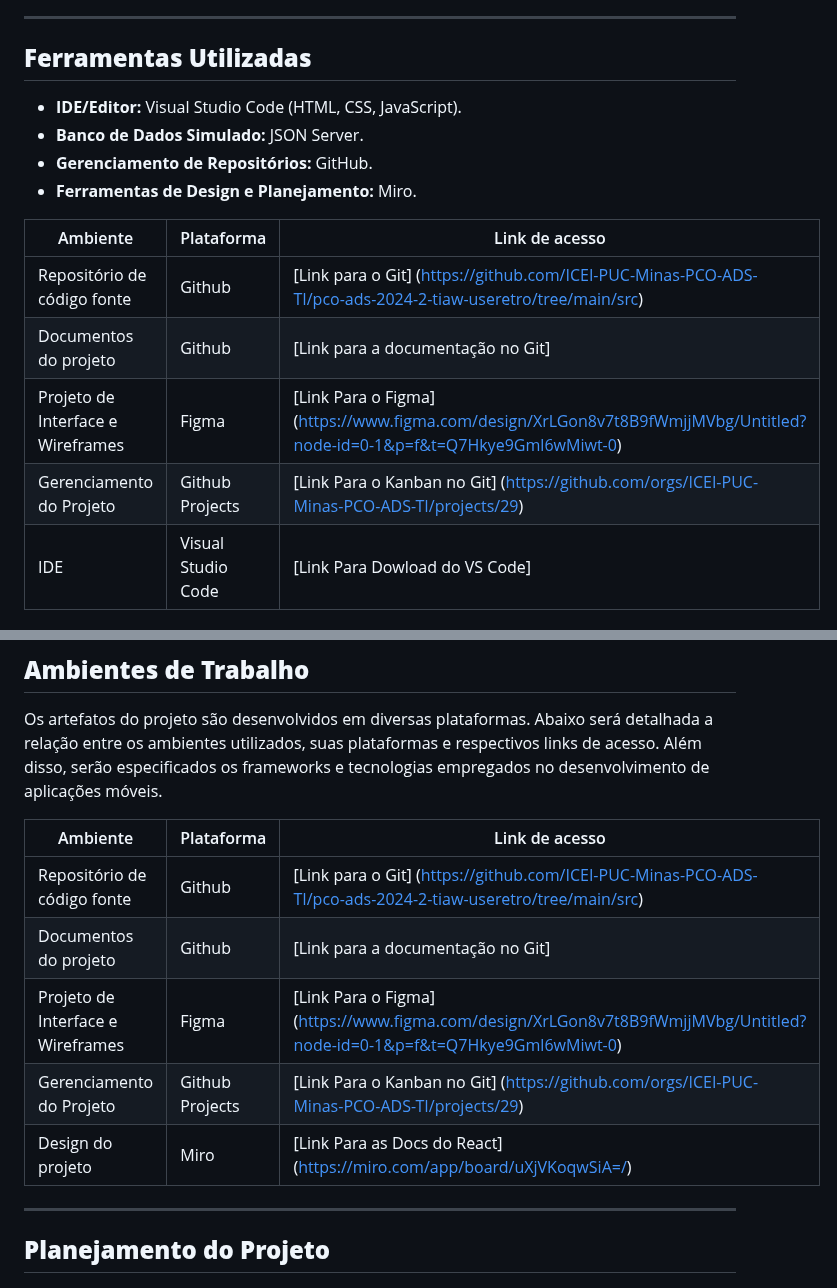
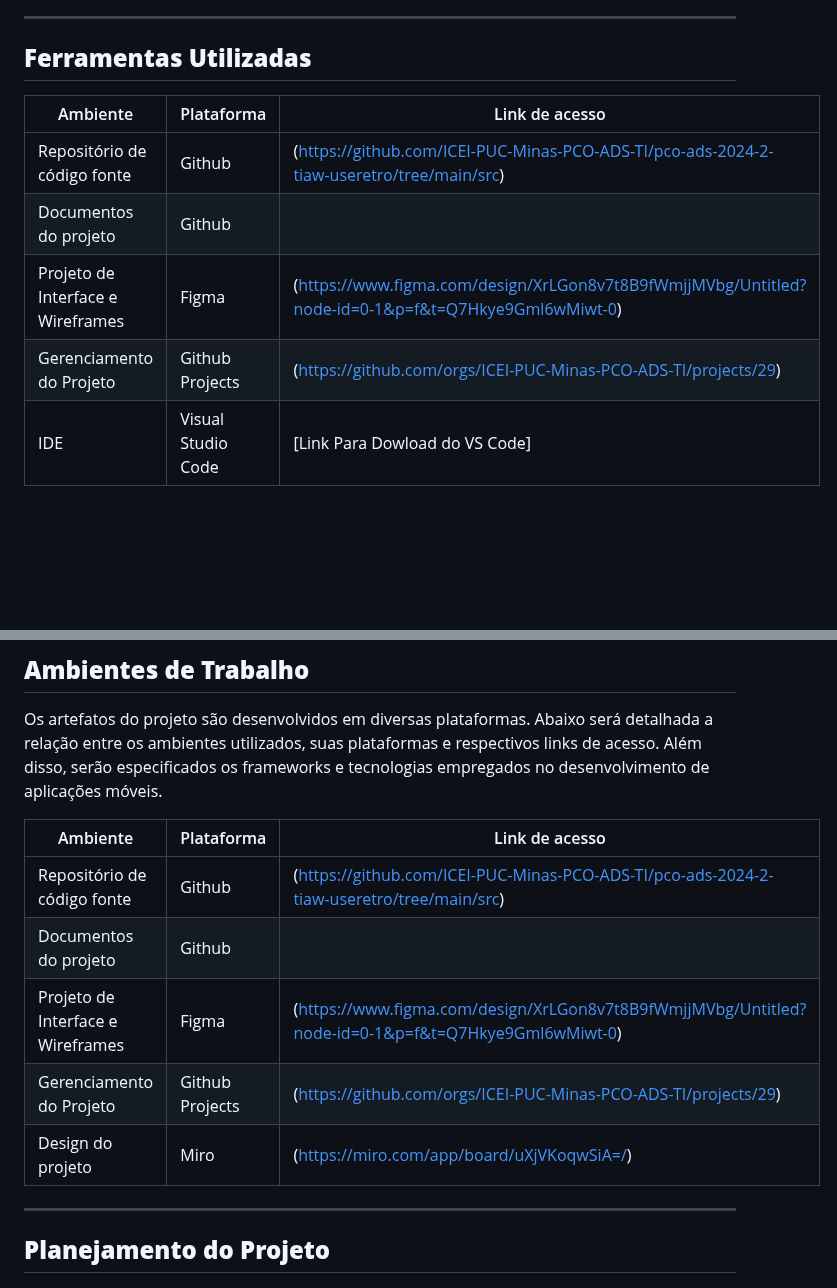
Before and after one commit to ICEI-PUC-Minas-PCO-ADS-TI/pco-ads-2024-2-tiaw-useretro, a Markdown page: docs/04-Metodologia.md, 2 parts joined by grey strips. Rendered like a GitHub page; blank space fills up the shorter version.

Commit message:
Update 04-Metodologia.md
corrigindo Ferramentas ultilizadas

```diff
--- a/docs/04-Metodologia.md
+++ b/docs/04-Metodologia.md
@@ -31,17 +31,12 @@ Identificar e atender pessoas interessadas em moda retrô, fãs de esportes, cin
 
 ## **Ferramentas Utilizadas**
 
-- **IDE/Editor:** Visual Studio Code (HTML, CSS, JavaScript).
-- **Banco de Dados Simulado:** JSON Server.
-- **Gerenciamento de Repositórios:** GitHub.
-- **Ferramentas de Design e Planejamento:** Miro.
-
 | Ambiente  | Plataforma | Link de acesso|
 |-----------|------------|---------------|
-| Repositório de código fonte | Github | [Link para o Git]  (https://github.com/ICEI-PUC-Minas-PCO-ADS-TI/pco-ads-2024-2-tiaw-useretro/tree/main/src) |
-| Documentos do projeto | Github | [Link para a documentação no Git]  |
-| Projeto de Interface e  Wireframes | Figma | [Link Para o Figma]  (https://www.figma.com/design/XrLGon8v7t8B9fWmjjMVbg/Untitled?node-id=0-1&p=f&t=Q7Hkye9Gml6wMiwt-0) |
-| Gerenciamento do Projeto | Github Projects | [Link Para o Kanban no Git]  (https://github.com/orgs/ICEI-PUC-Minas-PCO-ADS-TI/projects/29) |
+| Repositório de código fonte | Github |  (https://github.com/ICEI-PUC-Minas-PCO-ADS-TI/pco-ads-2024-2-tiaw-useretro/tree/main/src) |
+| Documentos do projeto | Github |   |
+| Projeto de Interface e  Wireframes | Figma |  (https://www.figma.com/design/XrLGon8v7t8B9fWmjjMVbg/Untitled?node-id=0-1&p=f&t=Q7Hkye9Gml6wMiwt-0) |
+| Gerenciamento do Projeto | Github Projects |  (https://github.com/orgs/ICEI-PUC-Minas-PCO-ADS-TI/projects/29) |
 | IDE | Visual Studio Code | [Link Para Dowload do VS Code] |
 
 ---
@@ -66,11 +61,11 @@ Os artefatos do projeto são desenvolvidos em diversas plataformas. Abaixo será
 
 | Ambiente    | Plataforma  | Link de acesso |
 |-------------|-------------|----------------|
-| Repositório de código fonte | Github | [Link para o Git] (https://github.com/ICEI-PUC-Minas-PCO-ADS-TI/pco-ads-2024-2-tiaw-useretro/tree/main/src) |
-| Documentos do projeto | Github | [Link para a documentação no Git] |
-| Projeto de Interface e  Wireframes | Figma | [Link Para o Figma] (https://www.figma.com/design/XrLGon8v7t8B9fWmjjMVbg/Untitled?node-id=0-1&p=f&t=Q7Hkye9Gml6wMiwt-0) |
-| Gerenciamento do Projeto | Github Projects | [Link Para o Kanban no Git] (https://github.com/orgs/ICEI-PUC-Minas-PCO-ADS-TI/projects/29)  |
-| Design do projeto | Miro | [Link Para as Docs do React] (https://miro.com/app/board/uXjVKoqwSiA=/)  |
+| Repositório de código fonte | Github | (https://github.com/ICEI-PUC-Minas-PCO-ADS-TI/pco-ads-2024-2-tiaw-useretro/tree/main/src) |
+| Documentos do projeto | Github |  |
+| Projeto de Interface e  Wireframes | Figma |  (https://www.figma.com/design/XrLGon8v7t8B9fWmjjMVbg/Untitled?node-id=0-1&p=f&t=Q7Hkye9Gml6wMiwt-0) |
+| Gerenciamento do Projeto | Github Projects | (https://github.com/orgs/ICEI-PUC-Minas-PCO-ADS-TI/projects/29)  |
+| Design do projeto | Miro | (https://miro.com/app/board/uXjVKoqwSiA=/)  |
 
 ---
 
```
